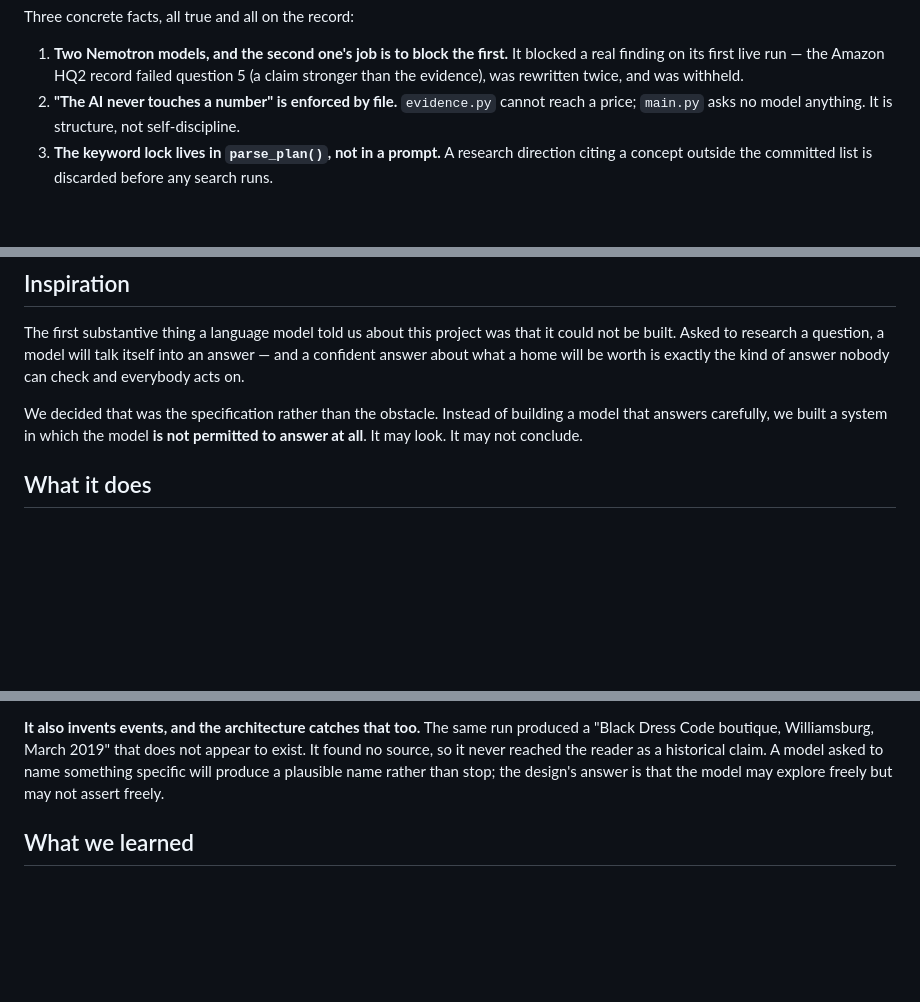
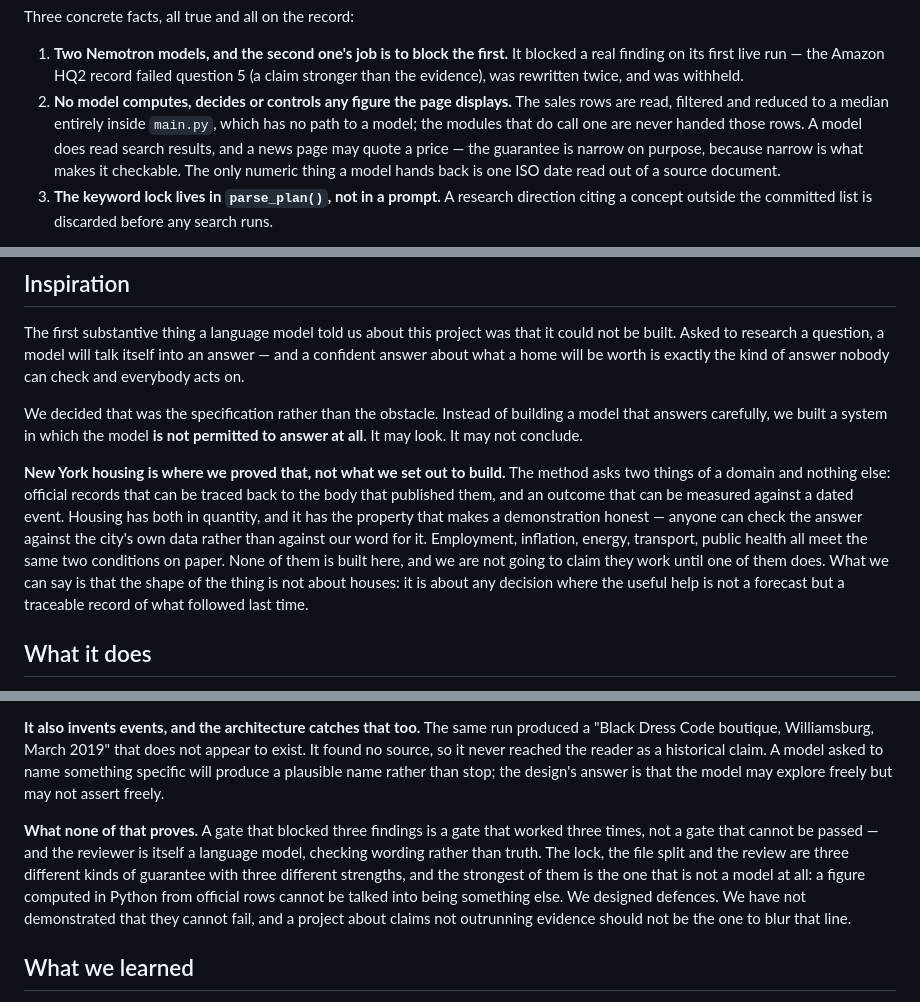
Before and after one commit to codebyyes/before-you-buy-nyc, a Markdown page: docs/devpost.md, 3 parts joined by grey strips. GitHub-like rendering; blank space fills up the shorter version.

Commit message:
Put the framework first, and say what the defences do not prove
802: New York is the shell, not the point. The method needs two things from
a domain - official records traceable to their publisher, and an outcome
measurable against a dated event - and housing happens to have both in
quantity plus the property that makes a demonstration honest, which is that
anyone can check it against the city's own data. That belonged near the top
and was sitting in What's next as a footnote. Other domains are named as
meeting the conditions on paper and explicitly not claimed to work, because
none is built.

Also caught one instance of the old slogan that the afternoon's correction
missed, in the core-claim list, and restated it the same way: no model
computes, decides or controls any figure the page displays.

And an honest limit that an outside reading pressed on: three blocked
findings mean a gate that worked three times, not one that cannot be passed,
and the reviewer is itself a model checking wording rather than truth. The
strongest guarantee here is the one that is not a model at all. We designed
defences; we have not shown they cannot fail, and this project in particular
should not blur that.

Co-Authored-By: Claude Opus 5 <noreply@anthropic.com>
Claude-Session: https://claude.ai/code/session_0196nMaD8ZZaBs7Jf6dUJmd4

```diff
--- a/docs/devpost.md
+++ b/docs/devpost.md
@@ -120,9 +120,13 @@ Three concrete facts, all true and all on the record:
    It blocked a real finding on its first live run — the Amazon HQ2 record
    failed question 5 (a claim stronger than the evidence), was rewritten
    twice, and was withheld.
-2. **"The AI never touches a number" is enforced by file.** `evidence.py`
-   cannot reach a price; `main.py` asks no model anything. It is structure,
-   not self-discipline.
+2. **No model computes, decides or controls any figure the page displays.**
+   The sales rows are read, filtered and reduced to a median entirely inside
+   `main.py`, which has no path to a model; the modules that do call one are
+   never handed those rows. A model does read search results, and a news page
+   may quote a price — the guarantee is narrow on purpose, because narrow is
+   what makes it checkable. The only numeric thing a model hands back is one
+   ISO date read out of a source document.
 3. **The keyword lock lives in `parse_plan()`, not in a prompt.** A research
    direction citing a concept outside the committed list is discarded before
    any search runs.
@@ -198,6 +202,18 @@ worth is exactly the kind of answer nobody can check and everybody acts on.
 We decided that was the specification rather than the obstacle. Instead of
 building a model that answers carefully, we built a system in which the model
 **is not permitted to answer at all**. It may look. It may not conclude.
+
+**New York housing is where we proved that, not what we set out to build.**
+The method asks two things of a domain and nothing else: official records
+that can be traced back to the body that published them, and an outcome that
+can be measured against a dated event. Housing has both in quantity, and it
+has the property that makes a demonstration honest — anyone can check the
+answer against the city's own data rather than against our word for it.
+Employment, inflation, energy, transport, public health all meet the same two
+conditions on paper. None of them is built here, and we are not going to
+claim they work until one of them does. What we can say is that the shape of
+the thing is not about houses: it is about any decision where the useful help
+is not a forecast but a traceable record of what followed last time.
 
 ## What it does
 
@@ -332,6 +348,16 @@ as a historical claim. A model asked to name something specific will produce
 a plausible name rather than stop; the design's answer is that the model may
 explore freely but may not assert freely.
 
+**What none of that proves.** A gate that blocked three findings is a gate
+that worked three times, not a gate that cannot be passed — and the reviewer
+is itself a language model, checking wording rather than truth. The lock, the
+file split and the review are three different kinds of guarantee with three
+different strengths, and the strongest of them is the one that is not a model
+at all: a figure computed in Python from official rows cannot be talked into
+being something else. We designed defences. We have not demonstrated that
+they cannot fail, and a project about claims not outrunning evidence should
+not be the one to blur that line.
+
 ## What we learned
 
 **Question shape drives the model's reasoning depth more than capability
```
